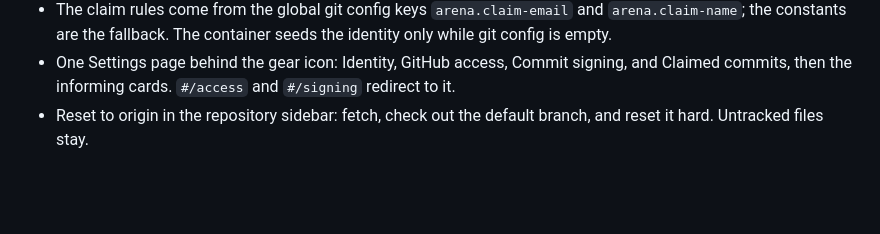
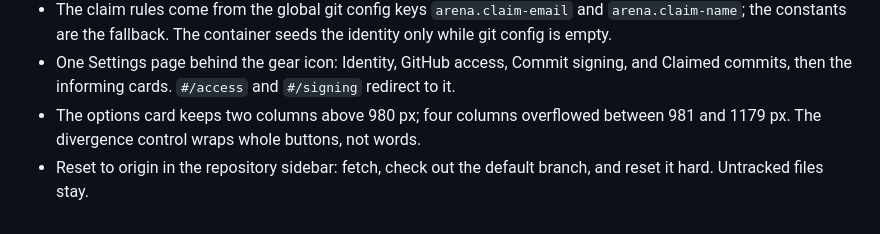
Before and after one commit to nemoe7/arena-cleanup, a Markdown page: CHANGELOG.md, the part around the change. GitHub-like rendering; blank space fills up the shorter version.

```diff
--- a/CHANGELOG.md
+++ b/CHANGELOG.md
@@ -32,4 +32,5 @@ and the project uses [Semantic Versioning](https://semver.org/spec/v2.0.0.html).
 - The app copy says repo and repos.
 - The claim rules come from the global git config keys `arena.claim-email` and `arena.claim-name`; the constants are the fallback. The container seeds the identity only while git config is empty.
 - One Settings page behind the gear icon: Identity, GitHub access, Commit signing, and Claimed commits, then the informing cards. `#/access` and `#/signing` redirect to it.
+- The options card keeps two columns above 980 px; four columns overflowed between 981 and 1179 px. The divergence control wraps whole buttons, not words.
 - Reset to origin in the repository sidebar: fetch, check out the default branch, and reset it hard. Untracked files stay.
```
Also changed, not shown: docs/design.md (+3 -2 lines), docs/design/views.png, 1 other file.
